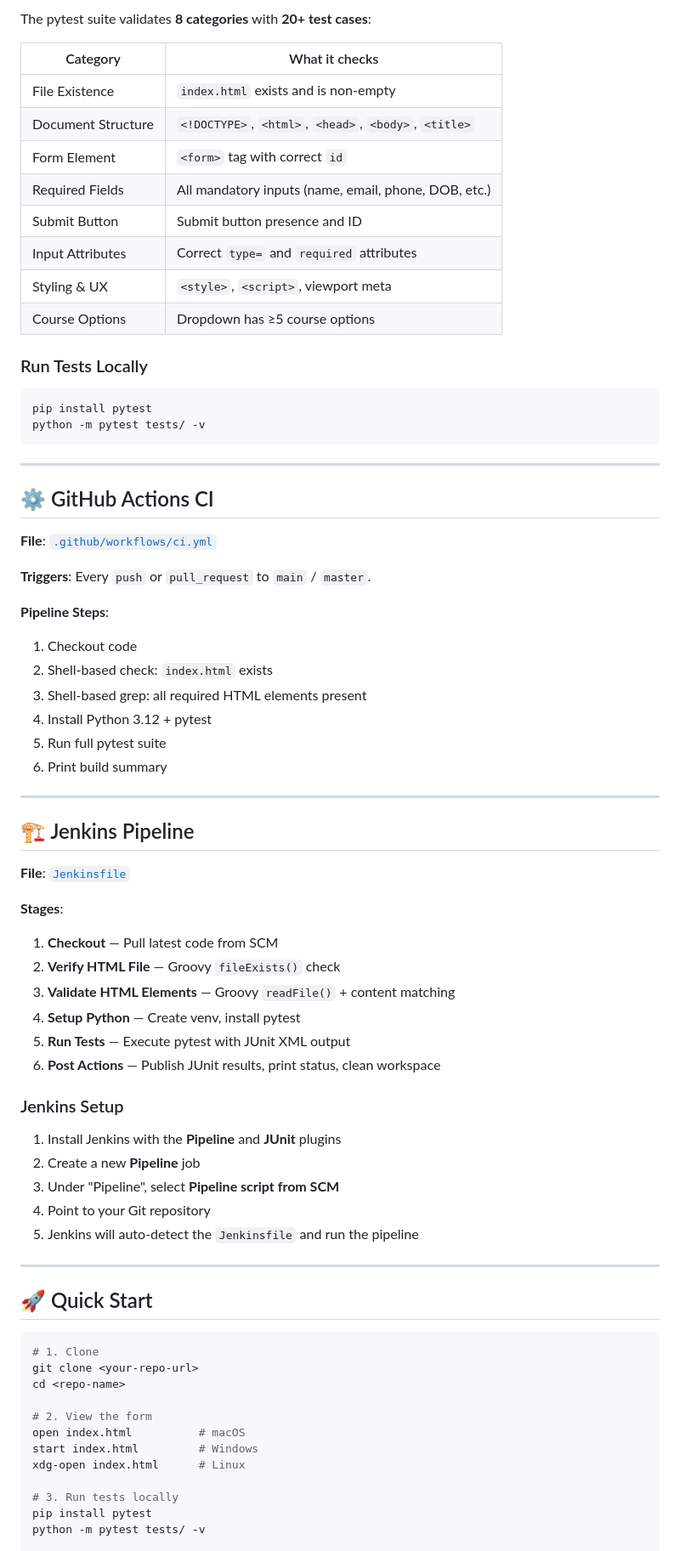
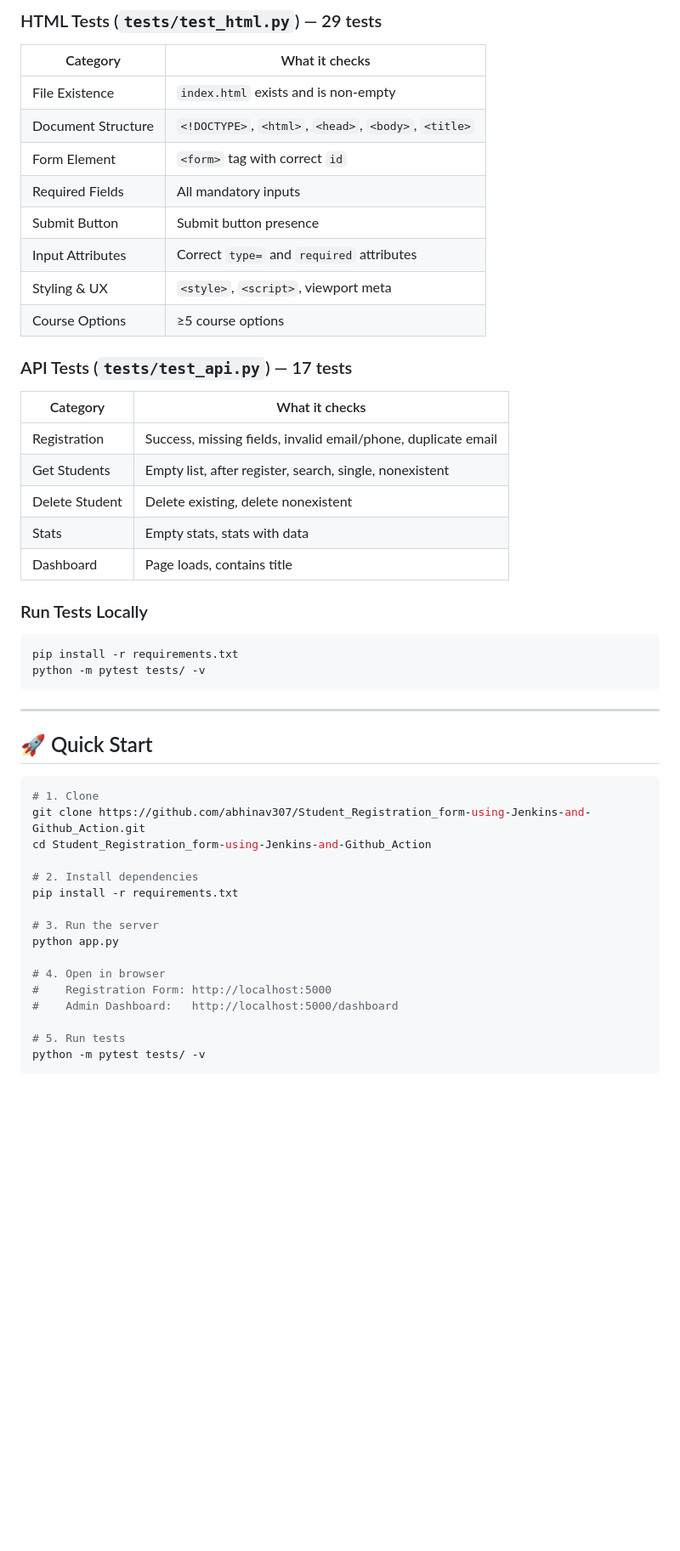
Before and after one commit to abhinav307/Student_Registration_form-using-Jenkins-and-Github_Action, a Markdown page: README.md, the part around one of its changes. Shown at 85% size. Rendered like a GitHub page; blank space fills up the shorter version.

Commit message:
Update README with full-stack documentation

````diff
--- a/README.md
+++ b/README.md
@@ -39,61 +68,31 @@ Simply open `index.html` in any modern browser.
 
-The pytest suite validates **8 categories** with **20+ test cases**:
+### HTML Tests (`tests/test_html.py`) — 29 tests
+| Category | What it checks |
+|----------|---------------|
+| File Existence | `index.html` exists and is non-empty |
+| Document Structure | `<!DOCTYPE>`, `<html>`, `<head>`, `<body>`, `<title>` |
+| Form Element | `<form>` tag with correct `id` |
+| Required Fields | All mandatory inputs |
+| Submit Button | Submit button presence |
+| Input Attributes | Correct `type=` and `required` attributes |
+| Styling & UX | `<style>`, `<script>`, viewport meta |
+| Course Options | ≥5 course options |
 
-| Category               | What it checks                                      |
-|------------------------|-----------------------------------------------------|
-| File Existence         | `index.html` exists and is non-empty                |
-| Document Structure     | `<!DOCTYPE>`, `<html>`, `<head>`, `<body>`, `<title>` |
-| Form Element           | `<form>` tag with correct `id`                      |
-| Required Fields        | All mandatory inputs (name, email, phone, DOB, etc.)|
-| Submit Button          | Submit button presence and ID                       |
-| Input Attributes       | Correct `type=` and `required` attributes           |
-| Styling & UX           | `<style>`, `<script>`, viewport meta                |
-| Course Options         | Dropdown has ≥5 course options                      |
+### API Tests (`tests/test_api.py`) — 17 tests
+| Category | What it checks |
+|----------|---------------|
+| Registration | Success, missing fields, invalid email/phone, duplicate email |
+| Get Students | Empty list, after register, search, single, nonexistent |
+| Delete Student | Delete existing, delete nonexistent |
+| Stats | Empty stats, stats with data |
+| Dashboard | Page loads, contains title |
 
 ### Run Tests Locally
 
 ```bash
-pip install pytest
+pip install -r requirements.txt
 python -m pytest tests/ -v
 ```
-
----
-
-## ⚙️ GitHub Actions CI
-
-**File**: [`.github/workflows/ci.yml`](.github/workflows/ci.yml)
-
-**Triggers**: Every `push` or `pull_request` to `main` / `master`.
-
-**Pipeline Steps**:
-1. Checkout code
-2. Shell-based check: `index.html` exists
-3. Shell-based grep: all required HTML elements present
-4. Install Python 3.12 + pytest
-5. Run full pytest suite
-6. Print build summary
-
----
-
-## 🏗️ Jenkins Pipeline
-
-**File**: [`Jenkinsfile`](Jenkinsfile)
-
-**Stages**:
-1. **Checkout** — Pull latest code from SCM
-2. **Verify HTML File** — Groovy `fileExists()` check
-3. **Validate HTML Elements** — Groovy `readFile()` + content matching
-4. **Setup Python** — Create venv, install pytest
-5. **Run Tests** — Execute pytest with JUnit XML output
-6. **Post Actions** — Publish JUnit results, print status, clean workspace
-
-### Jenkins Setup
-
-1. Install Jenkins with the **Pipeline** and **JUnit** plugins
-2. Create a new **Pipeline** job
-3. Under "Pipeline", select **Pipeline script from SCM**
-4. Point to your Git repository
-5. Jenkins will auto-detect the `Jenkinsfile` and run the pipeline
 
 ---
 
@@ -101,15 +100,20 @@ python -m pytest tests/ -v
 
 ```bash
 # 1. Clone
-git clone <your-repo-url>
-cd <repo-name>
+git clone https://github.com/abhinav307/Student_Registration_form-using-Jenkins-and-Github_Action.git
+cd Student_Registration_form-using-Jenkins-and-Github_Action
 
-# 2. View the form
-open index.html          # macOS
-start index.html         # Windows
-xdg-open index.html      # Linux
+# 2. Install dependencies
+pip install -r requirements.txt
 
-# 3. Run tests locally
-pip install pytest
+# 3. Run the server
+python app.py
+
+# 4. Open in browser
+#    Registration Form: http://localhost:5000
+#    Admin Dashboard:   http://localhost:5000/dashboard
+
+# 5. Run tests
 python -m pytest tests/ -v
+```
 
````
Also changed, not shown: other parts of README.md (+52 -17 lines).
